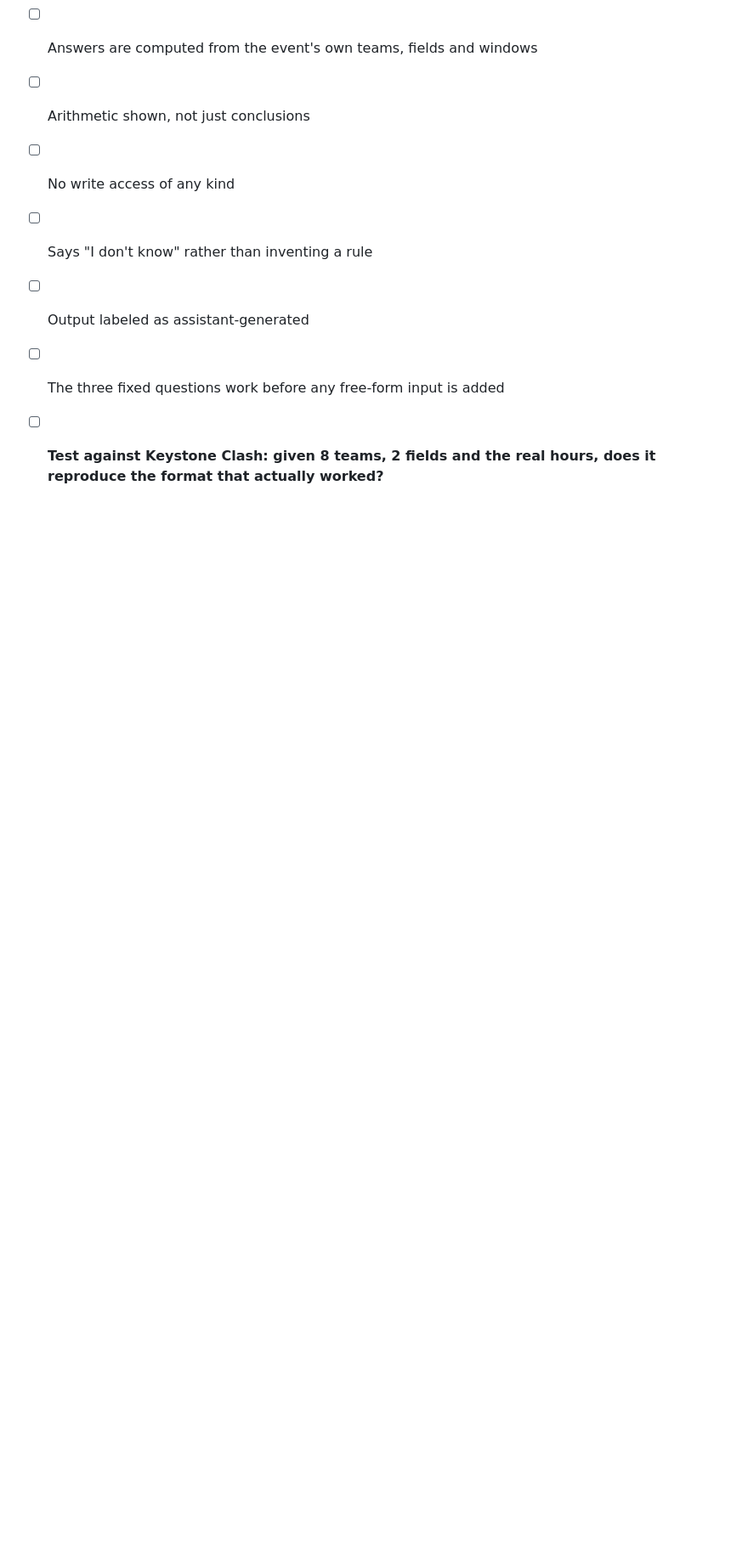
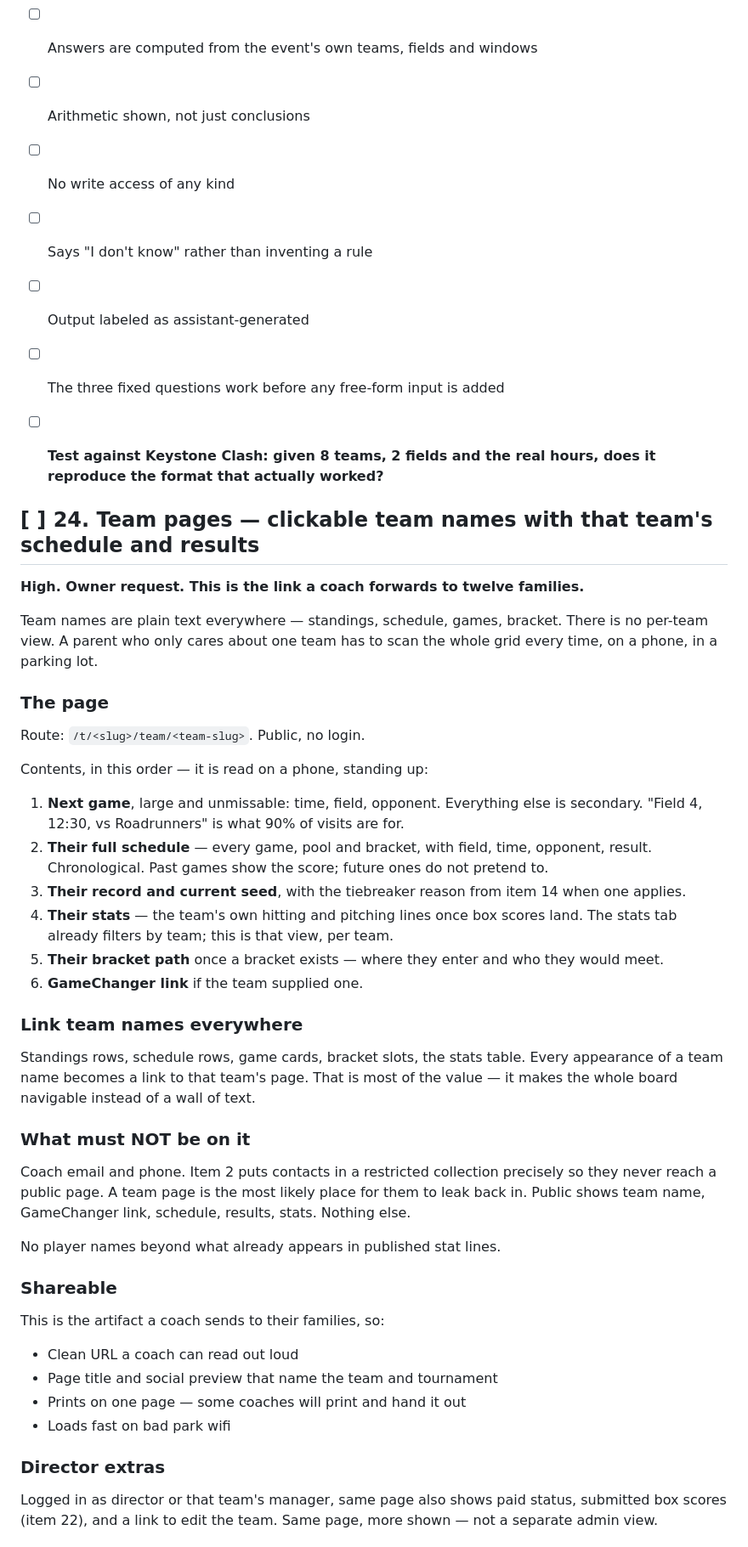
Before and after one commit to SJL20/Diamond_Tourney, a Markdown page: docs/BACKLOG.md, the part around one of its changes. Shown at 85% size. GitHub-like rendering; blank space fills up the shorter version.

```diff
--- a/docs/BACKLOG.md
+++ b/docs/BACKLOG.md
@@ -1306,3 +1306,63 @@ the grounded-answer pattern is proven.
 - [ ] The three fixed questions work before any free-form input is added
 - [ ] **Test against Keystone Clash: given 8 teams, 2 fields and the real hours,
       does it reproduce the format that actually worked?**
+
+
+
+## [ ] 24. Team pages — clickable team names with that team's schedule and results
+
+**High. Owner request. This is the link a coach forwards to twelve families.**
+
+Team names are plain text everywhere — standings, schedule, games, bracket. There
+is no per-team view. A parent who only cares about one team has to scan the whole
+grid every time, on a phone, in a parking lot.
+
+### The page
+
+Route: `/t/<slug>/team/<team-slug>`. Public, no login.
+
+Contents, in this order — it is read on a phone, standing up:
+
+1. **Next game**, large and unmissable: time, field, opponent. Everything else is
+   secondary. "Field 4, 12:30, vs Roadrunners" is what 90% of visits are for.
+2. **Their full schedule** — every game, pool and bracket, with field, time,
+   opponent, result. Chronological. Past games show the score; future ones do not
+   pretend to.
+3. **Their record and current seed**, with the tiebreaker reason from item 14 when
+   one applies.
+4. **Their stats** — the team's own hitting and pitching lines once box scores land.
+   The stats tab already filters by team; this is that view, per team.
+5. **Their bracket path** once a bracket exists — where they enter and who they
+   would meet.
+6. **GameChanger link** if the team supplied one.
+
+### Link team names everywhere
+
+Standings rows, schedule rows, game cards, bracket slots, the stats table. Every
+appearance of a team name becomes a link to that team's page. That is most of the
+value — it makes the whole board navigable instead of a wall of text.
+
+### What must NOT be on it
+
+Coach email and phone. Item 2 puts contacts in a restricted collection precisely
+so they never reach a public page. A team page is the most likely place for them
+to leak back in. Public shows team name, GameChanger link, schedule, results,
+stats. Nothing else.
+
+No player names beyond what already appears in published stat lines.
+
+### Shareable
+
+This is the artifact a coach sends to their families, so:
+
+- Clean URL a coach can read out loud
+- Page title and social preview that name the team and tournament
+- Prints on one page — some coaches will print and hand it out
+- Loads fast on bad park wifi
+
+### Director extras
+
+Logged in as director or that team's manager, same page also shows paid status,
+submitted box scores (item 22), and a link to edit the team. Same page, more
+shown — not a separate admin view.
+
```
Also changed, not shown: other parts of docs/BACKLOG.md (+13 -0 lines).
